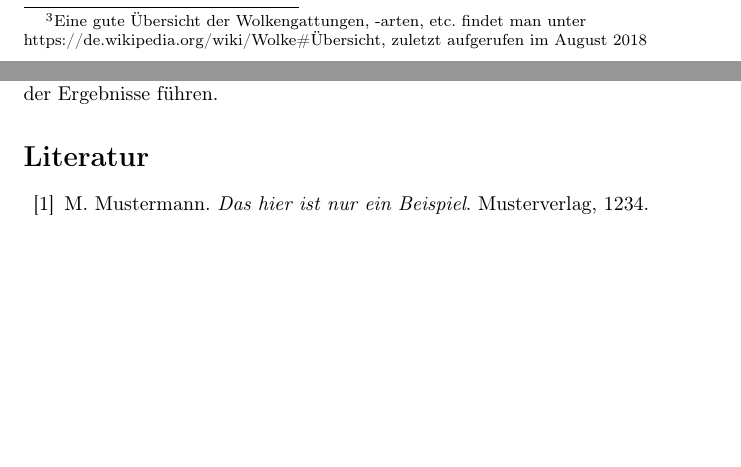
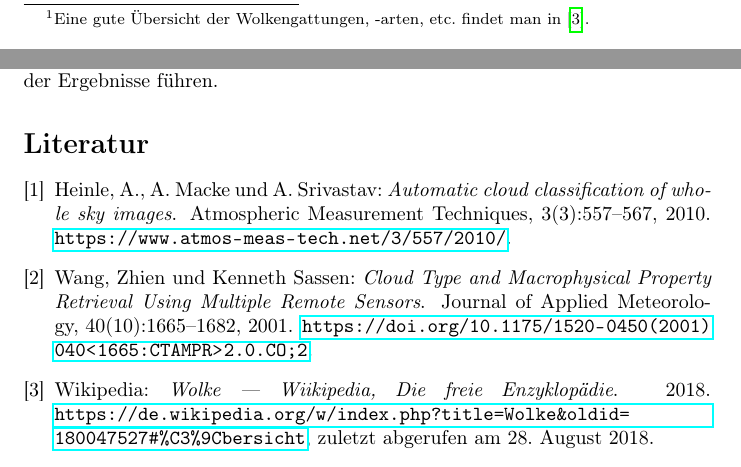
Before and after one commit to Menkeyshow/computer_vision_clouds, a LaTeX paper (ausarbeitung/ausarbeitung.tex, which reads ausarbeitung/bibliography.bib): two parts of pages 3 and 9 of 9, joined at a grey line, cut at the place of the change, the shorter picture padded with empty space. Compiled offline with pdfLaTeX.

Commit message:
wandle bisherigen Referenzen in eine richtige Bibliographie um

```diff
--- a/ausarbeitung/ausarbeitung.tex
+++ b/ausarbeitung/ausarbeitung.tex
@@ -6,6 +6,8 @@
 \usepackage{graphicx}       % um Bilder einzubinden
 \usepackage{subfigure} 	  % um 2 Bilder nebeneinander haben zu können
 \usepackage{hyperref}       % um URLs korrekt einzubinden und Hyperlinks im Dokument zu ermöglichen
+\usepackage{cite}
+\usepackage{babelbib}
 
 
 \begin{document}
@@ -68,7 +70,7 @@ Der \textit{International Cloud Atlas} unterscheidet zehn Wolkengattungen, welch
 \item Stratocumuliform: Cirrocumulus, Altocumulus, Stratocumulus\\287 Bilder
 \end{itemize}
 
-Die Wolkenarten unterscheiden sich im wesentlichen durch ihre Struktur, Dichte und Höhe, wobei die letzten beiden Eigenschaften auf Bildern nur schwer bis gar nicht erkennbar sind. Die stratiformen Wolken zeichnen sich dadurch aus, dass sie sehr flächig und zusammenhängend sind und meist durchgängig den ganzen Himmel bedecken. Die cirriformen Wolken sind gefedert und oft durchsichtig, da sie sehr dünn und gefächert sind. Die cumuliformen Wolken haben die Form von großen Haufen, während die stratocumuliformen Wolken die Form von vielen kleinen Haufen haben. Leider, wie man auch schon an den Namen der verschiedenen Wolkengattungen sieht, gehen sie teils ineinander über, was die Unterscheidung deutlich erschwert. Außerdem gibt es noch sehr viele Arten, Unterarten und Begleitwolken, die sich teilweise ebenso in ihren Eigenschaften überschneiden \footnote{Eine gute Übersicht der Wolkengattungen, -arten, etc. findet man unter\\ https://de.wikipedia.org/wiki/Wolke\#Übersicht, zuletzt aufgerufen im August 2018}.
+Die Wolkenarten unterscheiden sich im wesentlichen durch ihre Struktur, Dichte und Höhe, wobei die letzten beiden Eigenschaften auf Bildern nur schwer bis gar nicht erkennbar sind. Die stratiformen Wolken zeichnen sich dadurch aus, dass sie sehr flächig und zusammenhängend sind und meist durchgängig den ganzen Himmel bedecken. Die cirriformen Wolken sind gefedert und oft durchsichtig, da sie sehr dünn und gefächert sind. Die cumuliformen Wolken haben die Form von großen Haufen, während die stratocumuliformen Wolken die Form von vielen kleinen Haufen haben. Leider, wie man auch schon an den Namen der verschiedenen Wolkengattungen sieht, gehen sie teils ineinander über, was die Unterscheidung deutlich erschwert. Außerdem gibt es noch sehr viele Arten, Unterarten und Begleitwolken, die sich teilweise ebenso in ihren Eigenschaften überschneiden \footnote{Eine gute Übersicht der Wolkengattungen, -arten, etc. findet man in \cite{wiki:wolkenarten}.}
 
 \section{Methodik}
 
@@ -226,9 +228,3 @@ Beim Neuronale Netze ....
 
 Wir könnten uns vorstellen, dass ein viel besseres Ergebnis zu erreichen ist, wenn die Bilder alle nach einer bestimmten Norm aufgenommen wären, zum Beispiel mit dem selben Winkel zum Himmel, bei gleicher Helligkeit oder aber vom selben Standpunkt aus. Allerdings müsste man dann äußerst vorsichtig sein, wie im Falle der Kieler Universität, das die Bilder so nicht zum overfitten der Ergebnisse führen.%Sollte das evtl in die Bibliografie hinein?
 
-% Literaturverzeichnis mit Hilfe der "thebibliography" Umgebung:
-
-\begin{thebibliography}{99}
-
-% Beispiel für ein Buch
-\bibitem {mustermann1234} M. Mustermann. \textit{Das hier ist nur ein Beispiel}. Musterverlag, 1234.
--- /dev/null
+++ b/ausarbeitung/bibliography.bib
@@ -0,0 +1,27 @@
+@article{wang,
+    author = {Zhien Wang and Kenneth Sassen},
+    title = {Cloud Type and Macrophysical Property Retrieval Using Multiple Remote Sensors},
+    journal = {Journal of Applied Meteorology},
+    volume = {40},
+    number = {10},
+    pages = {1665-1682},
+    year = {2001},
+    doi = {10.1175/1520-0450(2001)040<1665:CTAMPR>2.0.CO;2},
+
+    URL = {
+            https://doi.org/10.1175/1520-0450(2001)040<1665:CTAMPR>2.0.CO;2
+
+    },
+    eprint = {
+            https://doi.org/10.1175/1520-0450(2001)040<1665:CTAMPR>2.0.CO;2
+
+    }
+}
+
+@article{heinle,
+    AUTHOR = {Heinle, A. and Macke, A. and Srivastav, A.},
+    TITLE = {Automatic cloud classification of whole sky images},
+    JOURNAL = {Atmospheric Measurement Techniques},
+    VOLUME = {3},
+    YEAR = {2010},
+    NUMBER = {3},
@@ -0,0 +34,7 @@
+    author = {Wikipedia},
+    title = {Wolke --- Wiikipedia{,} Die freie Enzyklopädie},
+    chapter = {Klassifikation, Internationales System, Überblick},
+    year = {2018},
+    url = {https://de.wikipedia.org/w/index.php?title=Wolke&oldid=180047527#%C3%9Cbersicht},
+    note = {zuletzt abgerufen am 28. August 2018},
+}
```
Also changed, not shown: ausarbeitung/ausarbeitung.tex (8 more changed lines), ausarbeitung/bibliography.bib (6 more changed lines), 1 other file.
